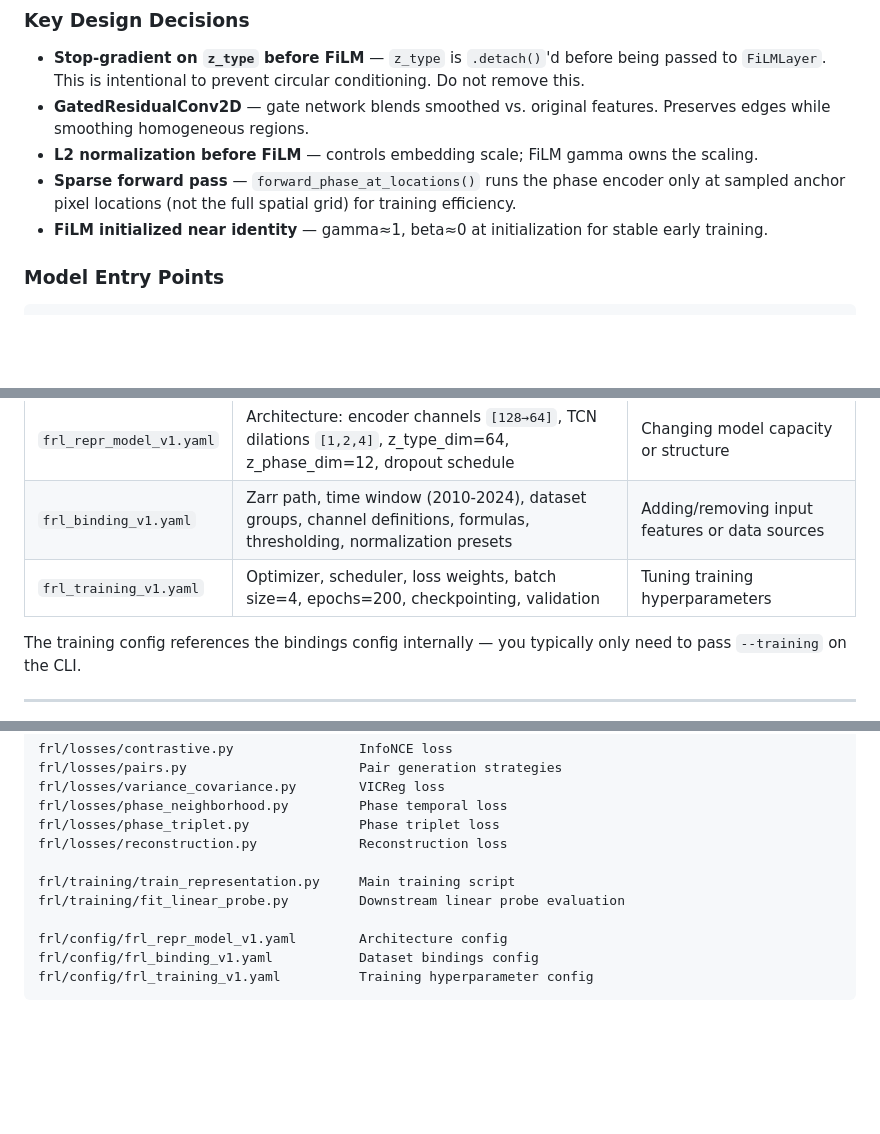
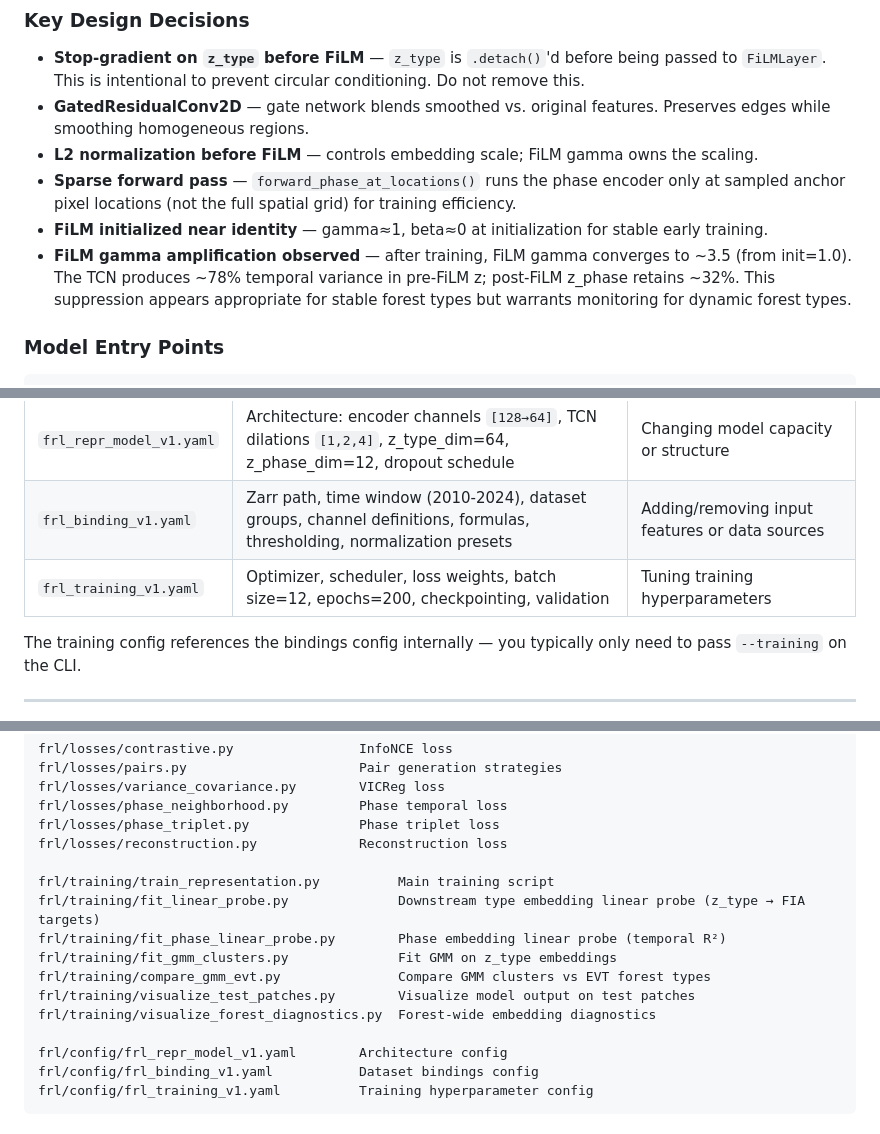
Before and after one commit to nnnagle/vq-vae, a Markdown page: CLAUDE.md, 3 parts joined by grey strips. Drawn GitHub-style; blank space fills up the shorter version.

```diff
--- a/CLAUDE.md
+++ b/CLAUDE.md
@@ -71,6 +71,7 @@ PHASE PATHWAY (temporal):
 - **L2 normalization before FiLM** — controls embedding scale; FiLM gamma owns the scaling.
 - **Sparse forward pass** — `forward_phase_at_locations()` runs the phase encoder only at sampled anchor pixel locations (not the full spatial grid) for training efficiency.
 - **FiLM initialized near identity** — gamma≈1, beta≈0 at initialization for stable early training.
+- **FiLM gamma amplification observed** — after training, FiLM gamma converges to ~3.5 (from init=1.0). The TCN produces ~78% temporal variance in pre-FiLM z; post-FiLM z_phase retains ~32%. This suppression appears appropriate for stable forest types but warrants monitoring for dynamic forest types.
 
 ### Model Entry Points
 
@@ -165,7 +168,7 @@ Three YAML files control everything:
 |------|----------|----------------|
 | `frl_repr_model_v1.yaml` | Architecture: encoder channels `[128→64]`, TCN dilations `[1,2,4]`, z_type_dim=64, z_phase_dim=12, dropout schedule | Changing model capacity or structure |
 | `frl_binding_v1.yaml` | Zarr path, time window (2010-2024), dataset groups, channel definitions, formulas, thresholding, normalization presets | Adding/removing input features or data sources |
-| `frl_training_v1.yaml` | Optimizer, scheduler, loss weights, batch size=4, epochs=200, checkpointing, validation | Tuning training hyperparameters |
+| `frl_training_v1.yaml` | Optimizer, scheduler, loss weights, batch size=12, epochs=200, checkpointing, validation | Tuning training hyperparameters |
 
 The training config references the bindings config internally — you typically only need to pass `--training` on the CLI.
 
@@ -227,8 +243,13 @@ frl/losses/phase_neighborhood.py         Phase temporal loss
 frl/losses/phase_triplet.py              Phase triplet loss
 frl/losses/reconstruction.py             Reconstruction loss
 
-frl/training/train_representation.py     Main training script
-frl/training/fit_linear_probe.py         Downstream linear probe evaluation
+frl/training/train_representation.py          Main training script
+frl/training/fit_linear_probe.py              Downstream type embedding linear probe (z_type → FIA targets)
+frl/training/fit_phase_linear_probe.py        Phase embedding linear probe (temporal R²)
+frl/training/fit_gmm_clusters.py              Fit GMM on z_type embeddings
+frl/training/compare_gmm_evt.py               Compare GMM clusters vs EVT forest types
+frl/training/visualize_test_patches.py        Visualize model output on test patches
+frl/training/visualize_forest_diagnostics.py  Forest-wide embedding diagnostics
 
 frl/config/frl_repr_model_v1.yaml        Architecture config
 frl/config/frl_binding_v1.yaml           Dataset bindings config
```
Also changed, not shown: other parts of CLAUDE.md (+31 -4 lines).
